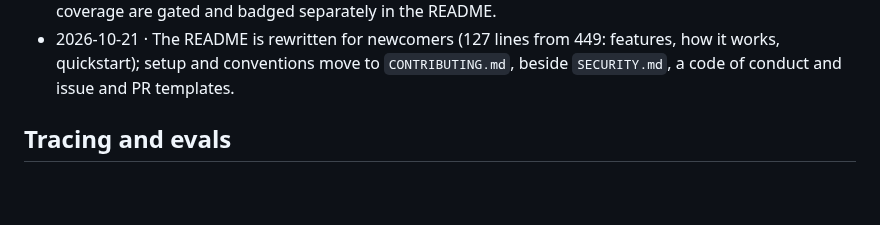
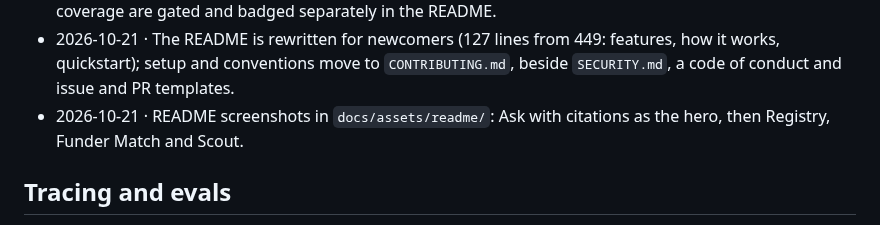
Before and after one commit to project-tech4dev/sangam, a Markdown page: docs/CHANGELOG.md, the part around the change. GitHub-like rendering; blank space fills up the shorter version.

```diff
--- a/docs/CHANGELOG.md
+++ b/docs/CHANGELOG.md
@@ -171,6 +171,7 @@ Which PR brought each remaining migration: `0011`–`0019` #58 · `0020` #61 ·
 - 2026-10-21 · (unmerged) · Outbound fetches trust certifi plus `app/core/certs/intermediates.pem`, so censusindia.gov.in (which omits emSign SSL CA - G1) can be read; verification stays on, and a test fails a year before an intermediate expires.
 - 2026-10-21 · MIT license. The frontend gets Vitest and its own Codecov flag; backend and frontend coverage are gated and badged separately in the README.
 - 2026-10-21 · The README is rewritten for newcomers (127 lines from 449: features, how it works, quickstart); setup and conventions move to `CONTRIBUTING.md`, beside `SECURITY.md`, a code of conduct and issue and PR templates.
+- 2026-10-21 · README screenshots in `docs/assets/readme/`: Ask with citations as the hero, then Registry, Funder Match and Scout.
 
 ## Tracing and evals
 
```
Also changed, not shown: README.md (+16 -0 lines), docs/assets/readme/ask.jpg (added), docs/assets/readme/funder-match.jpg (added), docs/assets/readme/registry.jpg (added), docs/assets/readme/scout.jpg (added).
